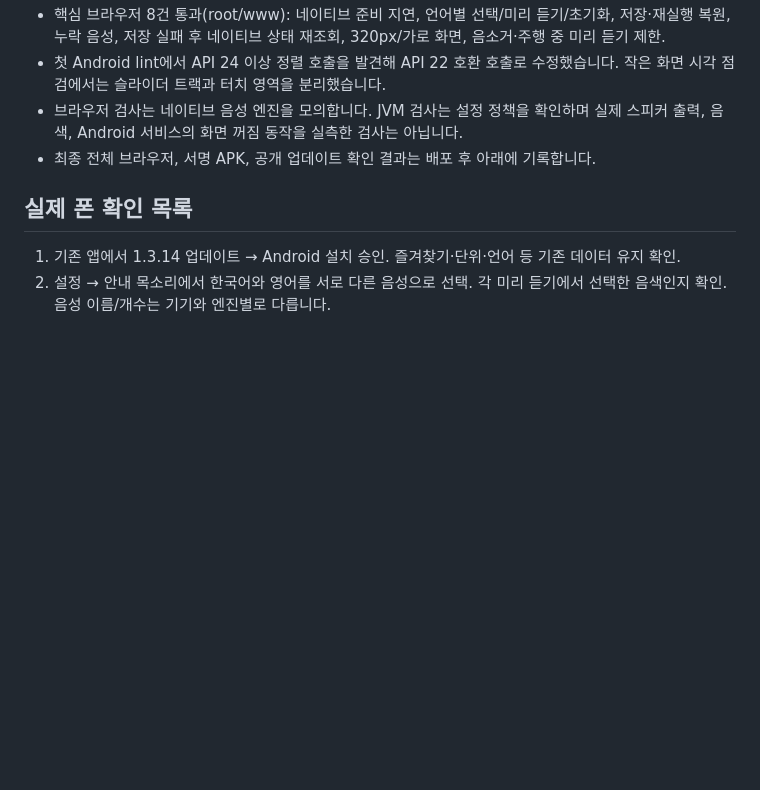
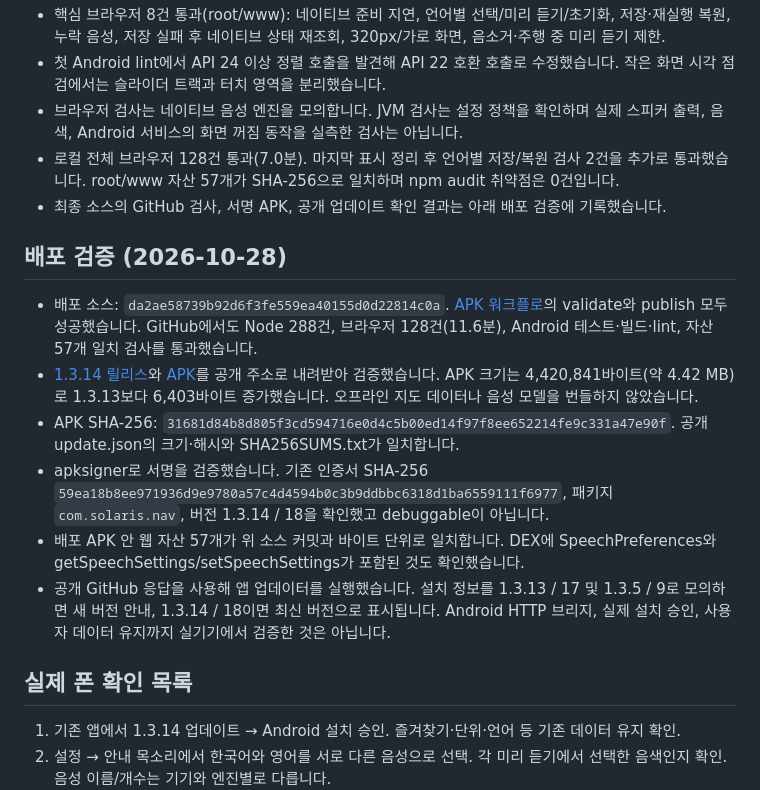
Before and after one commit to HyeokjaeKwon26/Solarless-Navi, a Markdown page: docs/VOICE_SETTINGS_VALIDATION_1.3.14.md, the part around the change. GitHub-like rendering; blank space fills up the shorter version.

Commit message:
Record verified 1.3.14 voice settings APK publication [skip ci]

```diff
--- a/docs/VOICE_SETTINGS_VALIDATION_1.3.14.md
+++ b/docs/VOICE_SETTINGS_VALIDATION_1.3.14.md
@@ -20,7 +20,17 @@
 - 핵심 브라우저 8건 통과(root/www): 네이티브 준비 지연, 언어별 선택/미리 듣기/초기화, 저장·재실행 복원, 누락 음성, 저장 실패 후 네이티브 상태 재조회, 320px/가로 화면, 음소거·주행 중 미리 듣기 제한.
 - 첫 Android lint에서 API 24 이상 정렬 호출을 발견해 API 22 호환 호출로 수정했습니다. 작은 화면 시각 점검에서는 슬라이더 트랙과 터치 영역을 분리했습니다.
 - 브라우저 검사는 네이티브 음성 엔진을 모의합니다. JVM 검사는 설정 정책을 확인하며 실제 스피커 출력, 음색, Android 서비스의 화면 꺼짐 동작을 실측한 검사는 아닙니다.
-- 최종 전체 브라우저, 서명 APK, 공개 업데이트 확인 결과는 배포 후 아래에 기록합니다.
+- 로컬 전체 브라우저 128건 통과(7.0분). 마지막 표시 정리 후 언어별 저장/복원 검사 2건을 추가로 통과했습니다. root/www 자산 57개가 SHA-256으로 일치하며 npm audit 취약점은 0건입니다.
+- 최종 소스의 GitHub 검사, 서명 APK, 공개 업데이트 확인 결과는 아래 배포 검증에 기록했습니다.
+
+## 배포 검증 (2026-10-28)
+
+- 배포 소스: `da2ae58739b92d6f3fe559ea40155d0d22814c0a`. [APK 워크플로](https://github.com/HyeokjaeKwon26/Solarless-Navi/actions/runs/40639625987)의 validate와 publish 모두 성공했습니다. GitHub에서도 Node 288건, 브라우저 128건(11.6분), Android 테스트·빌드·lint, 자산 57개 일치 검사를 통과했습니다.
+- [1.3.14 릴리스](https://github.com/HyeokjaeKwon26/Solarless-Navi/releases/tag/app-v1.3.14)와 [APK](https://github.com/HyeokjaeKwon26/Solarless-Navi/releases/download/app-v1.3.14/SolarLessNavi-1.3.14.apk)를 공개 주소로 내려받아 검증했습니다. APK 크기는 4,420,841바이트(약 4.42 MB)로 1.3.13보다 6,403바이트 증가했습니다. 오프라인 지도 데이터나 음성 모델을 번들하지 않았습니다.
+- APK SHA-256: `31681d84b8d805f3cd594716e0d4c5b00ed14f97f8ee652214fe9c331a47e90f`. 공개 update.json의 크기·해시와 SHA256SUMS.txt가 일치합니다.
+- apksigner로 서명을 검증했습니다. 기존 인증서 SHA-256 `59ea18b8ee971936d9e9780a57c4d4594b0c3b9ddbbc6318d1ba6559111f6977`, 패키지 `com.solaris.nav`, 버전 1.3.14 / 18을 확인했고 debuggable이 아닙니다.
+- 배포 APK 안 웹 자산 57개가 위 소스 커밋과 바이트 단위로 일치합니다. DEX에 SpeechPreferences와 getSpeechSettings/setSpeechSettings가 포함된 것도 확인했습니다.
+- 공개 GitHub 응답을 사용해 앱 업데이터를 실행했습니다. 설치 정보를 1.3.13 / 17 및 1.3.5 / 9로 모의하면 새 버전 안내, 1.3.14 / 18이면 최신 버전으로 표시됩니다. Android HTTP 브리지, 실제 설치 승인, 사용자 데이터 유지까지 실기기에서 검증한 것은 아닙니다.
 
 ## 실제 폰 확인 목록
 
```
